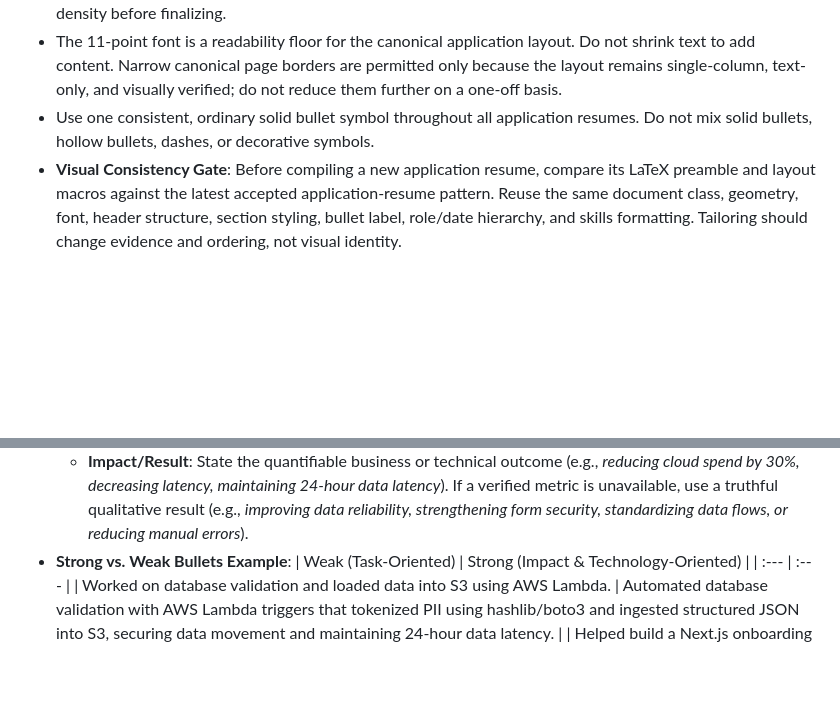
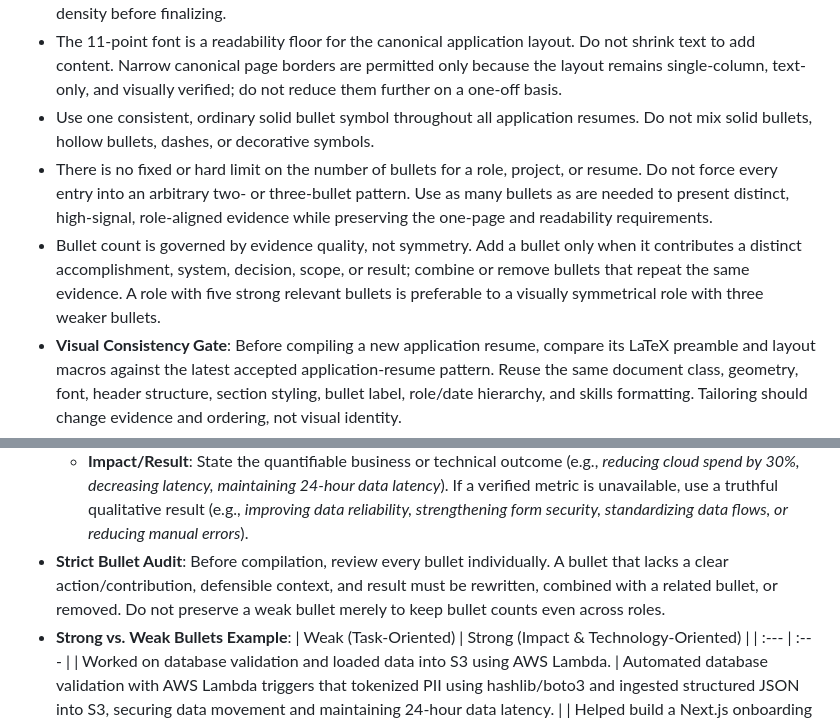
Before and after one commit to aryanmiriyala/My-Resume, a Markdown page: AGENTS.md, 2 parts joined by grey strips. Drawn GitHub-style; blank space fills up the shorter version.

Commit message:
Clarify evidence-driven resume bullet rules

```diff
--- a/AGENTS.md
+++ b/AGENTS.md
@@ -114,6 +114,8 @@ Do not commit binary/generated artifacts unless Aryan explicitly asks. This incl
 - Maintain clear hierarchy while using the available page area efficiently. A finalized application resume should normally carry serious, readable content into the bottom portion of the page, consistent with the established application resumes. If a visible blank band remains, add stronger verified evidence or improve information density before finalizing.
 - The 11-point font is a readability floor for the canonical application layout. Do not shrink text to add content. Narrow canonical page borders are permitted only because the layout remains single-column, text-only, and visually verified; do not reduce them further on a one-off basis.
 - Use one consistent, ordinary solid bullet symbol throughout all application resumes. Do not mix solid bullets, hollow bullets, dashes, or decorative symbols.
+- There is no fixed or hard limit on the number of bullets for a role, project, or resume. Do not force every entry into an arbitrary two- or three-bullet pattern. Use as many bullets as are needed to present distinct, high-signal, role-aligned evidence while preserving the one-page and readability requirements.
+- Bullet count is governed by evidence quality, not symmetry. Add a bullet only when it contributes a distinct accomplishment, system, decision, scope, or result; combine or remove bullets that repeat the same evidence. A role with five strong relevant bullets is preferable to a visually symmetrical role with three weaker bullets.
 - **Visual Consistency Gate**: Before compiling a new application resume, compare its LaTeX preamble and layout macros against the latest accepted application-resume pattern. Reuse the same document class, geometry, font, header structure, section styling, bullet label, role/date hierarchy, and skills formatting. Tailoring should change evidence and ordering, not visual identity.
 - **Side-by-Side Review Gate**: Render the new resume beside at least two recent accepted application resumes. Confirm that outer borders, name/contact placement, section rules, bullet size, role/date alignment, density, and bottom-page usage look like the same document family. Record this comparison in `tailoring-notes.md`.
 - If an established visual pattern uses an ATS-risky implementation such as `tabular`, reproduce the appearance with plain text and `\hfill`; consistency of appearance does not override the parser rules below.
@@ -124,6 +126,7 @@ Do not commit binary/generated artifacts unless Aryan explicitly asks. This incl
   - **Method/Technology**: Explain how the work was completed. Name the exact language, framework, cloud service, architectural pattern, operating method, or collaboration approach when it adds truthful evidence. Do not force a technology into teaching, stakeholder, leadership, or operational bullets where it is not relevant.
   - **Scope/Context**: Show the scale, user base, size, or domain context (e.g., *20+ TB of insurance data, 700+ member companies, 110 internal users*).
   - **Impact/Result**: State the quantifiable business or technical outcome (e.g., *reducing cloud spend by 30%, decreasing latency, maintaining 24-hour data latency*). If a verified metric is unavailable, use a truthful qualitative result (e.g., *improving data reliability, strengthening form security, standardizing data flows, or reducing manual errors*).
+- **Strict Bullet Audit**: Before compilation, review every bullet individually. A bullet that lacks a clear action/contribution, defensible context, and result must be rewritten, combined with a related bullet, or removed. Do not preserve a weak bullet merely to keep bullet counts even across roles.
 - **Strong vs. Weak Bullets Example**:
   | Weak (Task-Oriented) | Strong (Impact & Technology-Oriented) |
   | :--- | :--- |
```
Also changed, not shown: profile/ats-recruiter-resume-guide.md (+2 -0 lines), profile/resume-targeting-guide.md (+2 -0 lines).
